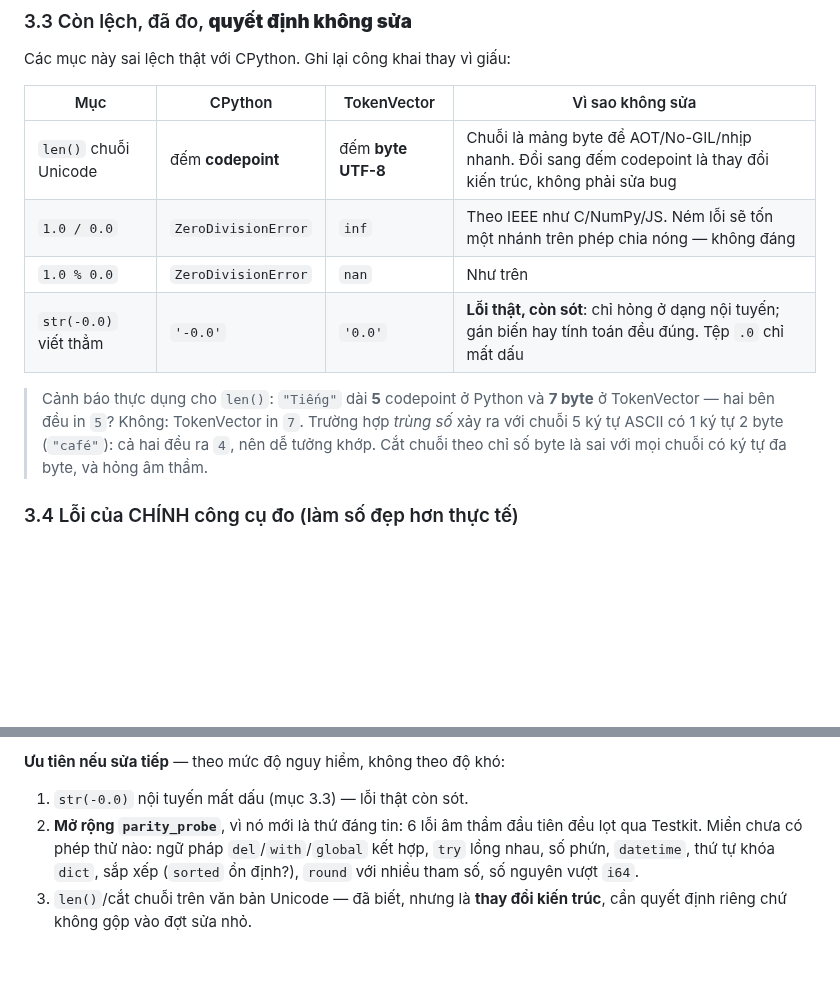
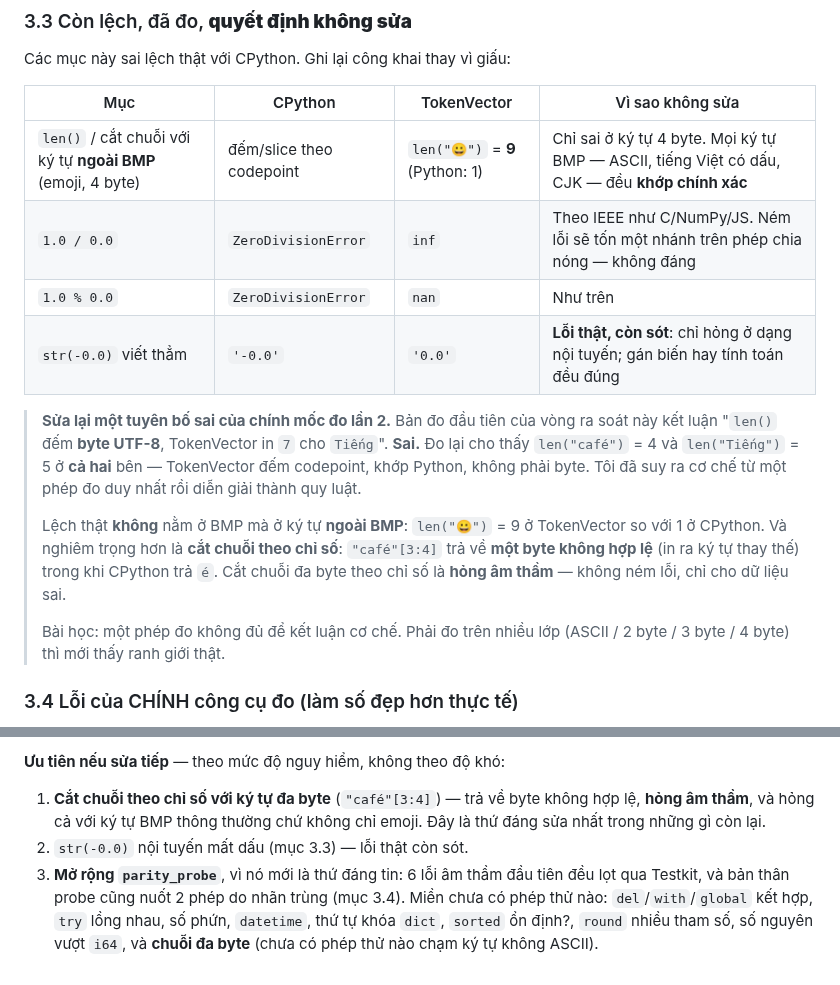
Before and after one commit to nguyenhungtran18/TokenVector, a Markdown page: 3.code/docs/SO_SANH_TOKENVECTOR_VS_PYTHON.md, 2 parts joined by grey strips. Rendered like a GitHub page; blank space fills up the shorter version.

Commit message:
3.code: sua docs len() chuoi (codepoint, khong phai byte UTF-8)

```diff
--- a/3.code/docs/SO_SANH_TOKENVECTOR_VS_PYTHON.md
+++ b/3.code/docs/SO_SANH_TOKENVECTOR_VS_PYTHON.md
@@ -108,16 +108,25 @@ Các mục này sai lệch thật với CPython. Ghi lại công khai thay vì g
 
 | Mục | CPython | TokenVector | Vì sao không sửa |
 |---|---|---|---|
-| `len()` chuỗi Unicode | đếm **codepoint** | đếm **byte UTF-8** | Chuỗi là mảng byte để AOT/No-GIL/nhịp nhanh. Đổi sang đếm codepoint là thay đổi kiến trúc, không phải sửa bug |
+| `len()` / cắt chuỗi với ký tự **ngoài BMP** (emoji, 4 byte) | đếm/slice theo codepoint | `len("😀")` = **9** (Python: 1) | Chỉ sai ở ký tự 4 byte. Mọi ký tự BMP — ASCII, tiếng Việt có dấu, CJK — đều **khớp chính xác** |
 | `1.0 / 0.0` | `ZeroDivisionError` | `inf` | Theo IEEE như C/NumPy/JS. Ném lỗi sẽ tốn một nhánh trên phép chia nóng — không đáng |
 | `1.0 % 0.0` | `ZeroDivisionError` | `nan` | Như trên |
-| `str(-0.0)` viết thẳm | `'-0.0'` | `'0.0'` | **Lỗi thật, còn sót**: chỉ hỏng ở dạng nội tuyến; gán biến hay tính toán đều đúng. Tệp `.0` chỉ mất dấu |
+| `str(-0.0)` viết thẳm | `'-0.0'` | `'0.0'` | **Lỗi thật, còn sót**: chỉ hỏng ở dạng nội tuyến; gán biến hay tính toán đều đúng |
 
-> Cảnh báo thực dụng cho `len()`: `"Tiếng"` dài **5** codepoint ở Python và
-> **7 byte** ở TokenVector — hai bên đều in `5`? Không: TokenVector in `7`.
-> Trường hợp *trùng số* xảy ra với chuỗi 5 ký tự ASCII có 1 ký tự 2 byte
-> (`"café"`): cả hai đều ra `4`, nên dễ tưởng khớp. Cắt chuỗi theo chỉ số byte là
-> sai với mọi chuỗi có ký tự đa byte, và hỏng âm thầm.
+> **Sửa lại một tuyên bố sai của chính mốc đo lần 2.** Bản đo đầu tiên của vòng
+> ra soát này kết luận "`len()` đếm **byte UTF-8**, TokenVector in `7` cho
+> `Tiếng`". **Sai.** Đo lại cho thấy `len("café")` = 4 và `len("Tiếng")` = 5 ở
+> **cả hai** bên — TokenVector đếm codepoint, khớp Python, không phải byte.
+> Tôi đã suy ra cơ chế từ một phép đo duy nhất rồi diễn giải thành quy luật.
+>
+> Lệch thật **không** nằm ở BMP mà ở ký tự **ngoài BMP**: `len("😀")` = 9 ở
+> TokenVector so với 1 ở CPython. Và nghiêm trọng hơn là **cắt chuỗi theo chỉ
+> số**: `"café"[3:4]` trả về **một byte không hợp lệ** (in ra ký tự thay thế)
+> trong khi CPython trả `é`. Cắt chuỗi đa byte theo chỉ số là **hỏng âm thầm** —
+> không ném lỗi, chỉ cho dữ liệu sai.
+>
+> Bài học: một phép đo không đủ để kết luận cơ chế. Phải đo trên nhiều lớp
+> (ASCII / 2 byte / 3 byte / 4 byte) thì mới thấy ranh giới thật.
 
 ### 3.4 Lỗi của CHÍNH công cụ đo (làm số đẹp hơn thực tế)
 
@@ -222,10 +231,13 @@ Những cái này **từ chối build kèm thông điệp chỉ đường**, nê
 
 **Ưu tiên nếu sửa tiếp** — theo mức độ nguy hiểm, không theo độ khó:
 
-1. `str(-0.0)` nội tuyến mất dấu (mục 3.3) — lỗi thật còn sót.
-2. **Mở rộng `parity_probe`**, vì nó mới là thứ đáng tin: 6 lỗi âm thầm đầu tiên
-   đều lọt qua Testkit. Miền chưa có phép thử nào: ngữ pháp `del`/`with`/`global`
-   kết hợp, `try` lồng nhau, số phứn, `datetime`, thứ tự khóa `dict`, sắp xếp
-   (`sorted` ổn định?), `round` với nhiều tham số, số nguyên vượt `i64`.
-3. `len()`/cắt chuỗi trên văn bản Unicode — đã biết, nhưng là **thay đổi kiến
-   trúc**, cần quyết định riêng chứ không gộp vào đợt sửa nhỏ.
+1. **Cắt chuỗi theo chỉ số với ký tự đa byte** (`"café"[3:4]`) — trả về byte
+   không hợp lệ, **hỏng âm thầm**, và hỏng cả với ký tự BMP thông thường chứ
+   không chỉ emoji. Đây là thứ đáng sửa nhất trong những gì còn lại.
+2. `str(-0.0)` nội tuyến mất dấu (mục 3.3) — lỗi thật còn sót.
+3. **Mở rộng `parity_probe`**, vì nó mới là thứ đáng tin: 6 lỗi âm thầm đầu tiên
+   đều lọt qua Testkit, và bản thân probe cũng nuốt 2 phép do nhãn trùng (mục
+   3.4). Miền chưa có phép thử nào: `del`/`with`/`global` kết hợp, `try` lồng
+   nhau, số phứn, `datetime`, thứ tự khóa `dict`, `sorted` ổn định?, `round`
+   nhiều tham số, số nguyên vượt `i64`, và **chuỗi đa byte** (chưa có phép thử
+   nào chạm ký tự không ASCII).
```
